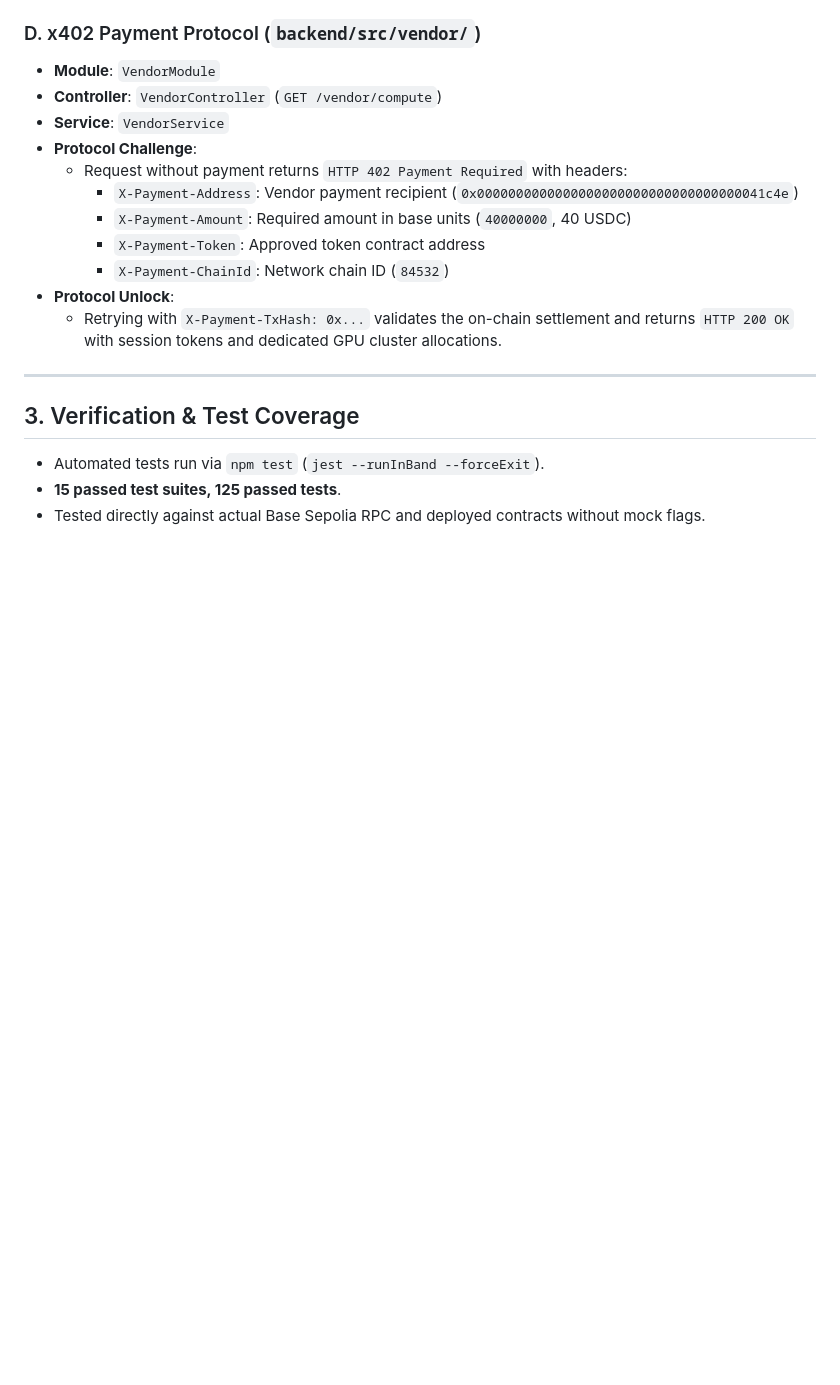
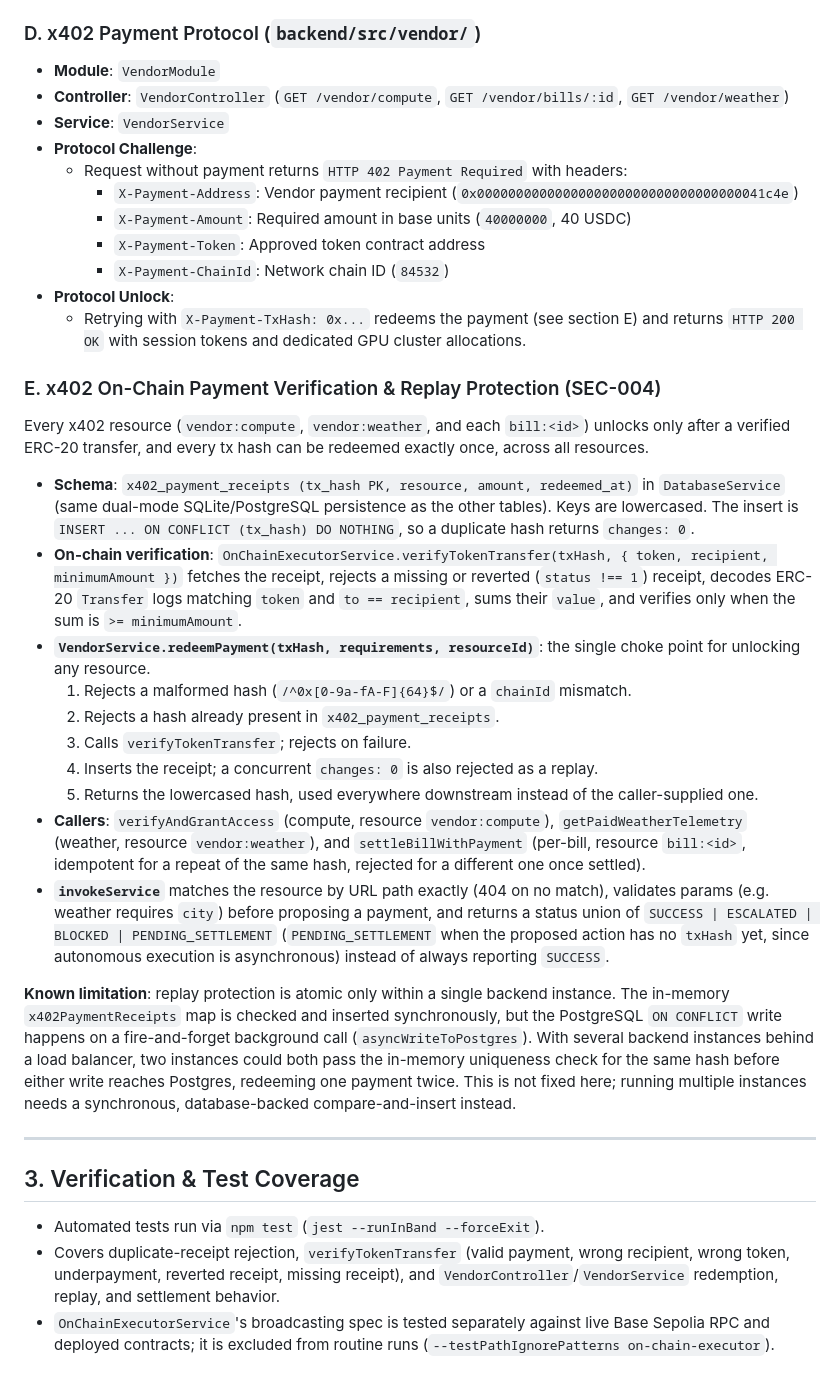
Before and after one commit to maxiggle/ethonline-2026, a Markdown page: docs/features/backend-onchain-persistence-x402.md, the part around the change. GitHub-like rendering; blank space fills up the shorter version.

Commit message:
docs(features): document x402 payment verification and replay protection
- Add section E covering redeemPayment, verifyTokenTransfer, and per-resource redemption callers
- Note the known limitation: replay protection is atomic only within a single backend instance

```diff
--- a/docs/features/backend-onchain-persistence-x402.md
+++ b/docs/features/backend-onchain-persistence-x402.md
@@ -42,7 +42,7 @@ Ticket `CH2-CORE-001` transitions Chapter 2 from an ephemeral in-memory simulati
 
 ### D. x402 Payment Protocol (`backend/src/vendor/`)
 * **Module**: `VendorModule`
-* **Controller**: `VendorController` (`GET /vendor/compute`)
+* **Controller**: `VendorController` (`GET /vendor/compute`, `GET /vendor/bills/:id`, `GET /vendor/weather`)
 * **Service**: `VendorService`
 * **Protocol Challenge**:
   * Request without payment returns `HTTP 402 Payment Required` with headers:
@@ -51,11 +51,48 @@ Ticket `CH2-CORE-001` transitions Chapter 2 from an ephemeral in-memory simulati
     * `X-Payment-Token`: Approved token contract address
     * `X-Payment-ChainId`: Network chain ID (`84532`)
 * **Protocol Unlock**:
-  * Retrying with `X-Payment-TxHash: 0x...` validates the on-chain settlement and returns `HTTP 200 OK` with session tokens and dedicated GPU cluster allocations.
+  * Retrying with `X-Payment-TxHash: 0x...` redeems the payment (see section E) and returns `HTTP 200 OK` with session tokens and dedicated GPU cluster allocations.
+
+### E. x402 On-Chain Payment Verification & Replay Protection (SEC-004)
+Every x402 resource (`vendor:compute`, `vendor:weather`, and each `bill:<id>`) unlocks only after a
+verified ERC-20 transfer, and every tx hash can be redeemed exactly once, across all resources.
+
+* **Schema**: `x402_payment_receipts (tx_hash PK, resource, amount, redeemed_at)` in `DatabaseService`
+  (same dual-mode SQLite/PostgreSQL persistence as the other tables). Keys are lowercased. The insert
+  is `INSERT ... ON CONFLICT (tx_hash) DO NOTHING`, so a duplicate hash returns `changes: 0`.
+* **On-chain verification**: `OnChainExecutorService.verifyTokenTransfer(txHash, { token, recipient, minimumAmount })`
+  fetches the receipt, rejects a missing or reverted (`status !== 1`) receipt, decodes ERC-20
+  `Transfer` logs matching `token` and `to == recipient`, sums their `value`, and verifies only when
+  the sum is `>= minimumAmount`.
+* **`VendorService.redeemPayment(txHash, requirements, resourceId)`**: the single choke point for
+  unlocking any resource.
+  1. Rejects a malformed hash (`/^0x[0-9a-fA-F]{64}$/`) or a `chainId` mismatch.
+  2. Rejects a hash already present in `x402_payment_receipts`.
+  3. Calls `verifyTokenTransfer`; rejects on failure.
+  4. Inserts the receipt; a concurrent `changes: 0` is also rejected as a replay.
+  5. Returns the lowercased hash, used everywhere downstream instead of the caller-supplied one.
+* **Callers**: `verifyAndGrantAccess` (compute, resource `vendor:compute`), `getPaidWeatherTelemetry`
+  (weather, resource `vendor:weather`), and `settleBillWithPayment` (per-bill, resource `bill:<id>`,
+  idempotent for a repeat of the same hash, rejected for a different one once settled).
+* **`invokeService`** matches the resource by URL path exactly (404 on no match), validates params
+  (e.g. weather requires `city`) before proposing a payment, and returns a status union of
+  `SUCCESS | ESCALATED | BLOCKED | PENDING_SETTLEMENT` (`PENDING_SETTLEMENT` when the proposed action
+  has no `txHash` yet, since autonomous execution is asynchronous) instead of always reporting `SUCCESS`.
+
+**Known limitation**: replay protection is atomic only within a single backend instance. The
+in-memory `x402PaymentReceipts` map is checked and inserted synchronously, but the PostgreSQL
+`ON CONFLICT` write happens on a fire-and-forget background call (`asyncWriteToPostgres`). With
+several backend instances behind a load balancer, two instances could both pass the in-memory
+uniqueness check for the same hash before either write reaches Postgres, redeeming one payment
+twice. This is not fixed here; running multiple instances needs a synchronous, database-backed
+compare-and-insert instead.
 
 ---
 
 ## 3. Verification & Test Coverage
 * Automated tests run via `npm test` (`jest --runInBand --forceExit`).
-* **15 passed test suites, 125 passed tests**.
-* Tested directly against actual Base Sepolia RPC and deployed contracts without mock flags.
+* Covers duplicate-receipt rejection, `verifyTokenTransfer` (valid payment, wrong recipient, wrong
+  token, underpayment, reverted receipt, missing receipt), and `VendorController`/`VendorService`
+  redemption, replay, and settlement behavior.
+* `OnChainExecutorService`'s broadcasting spec is tested separately against live Base Sepolia RPC
+  and deployed contracts; it is excluded from routine runs (`--testPathIgnorePatterns on-chain-executor`).
```
